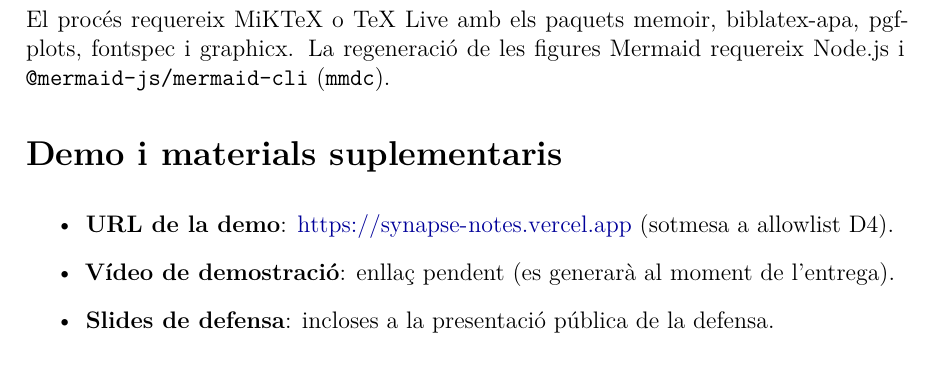
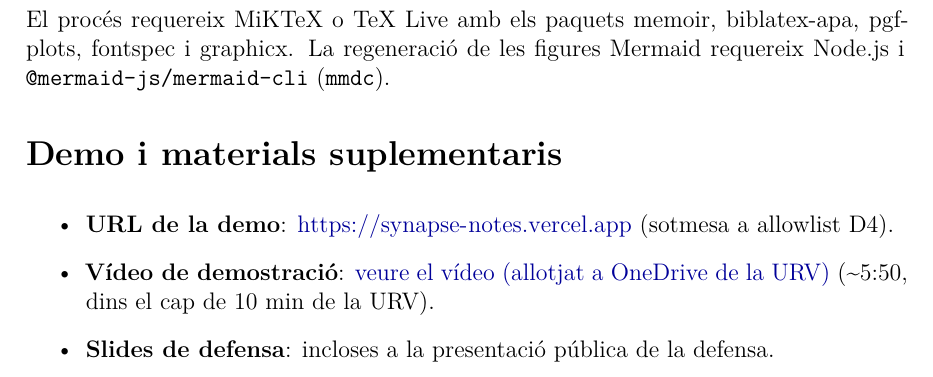
Before and after one commit to sergi-izquierdo/synapse-notes, a LaTeX thesis (tfg/main.tex, which reads tfg/sections/15-annexos.tex): part of page 107 of 107, cut so that both start at the same text. Compiled offline with XeLaTeX.

Commit message:
docs(tfg): add demo video link (OneDrive URV) to annex
Replaces the "enllaç pendent" placeholder in the supplementary-materials
annex with the recorded ~5:50 demo, hosted on the URV institutional
OneDrive. Embedded via \href so the printed text stays clean.

```diff
--- a/tfg/sections/15-annexos.tex
+++ b/tfg/sections/15-annexos.tex
@@ -359,6 +359,6 @@ El procés requereix MiKTeX o TeX Live amb els paquets memoir, biblatex-apa, pgf
 
 \begin{itemize}
     \item \textbf{URL de la demo}: \url{https://synapse-notes.vercel.app} (sotmesa a allowlist D4).
-    \item \textbf{Vídeo de demostració}: enllaç pendent (es generarà al moment de l'entrega).
+    \item \textbf{Vídeo de demostració}: \href{https://rovira-my.sharepoint.com/:v:/g/personal/48280130-w_epp_urv_cat/IQDie5xDdq1SSI8_CwVEH8fXAfj1MGzmgZ_T57uCfXrMLHs?nav=eyJyZWZlcnJhbEluZm8iOnsicmVmZXJyYWxBcHAiOiJPbmVEcml2ZUZvckJ1c2luZXNzIiwicmVmZXJyYWxBcHBQbGF0Zm9ybSI6IldlYiIsInJlZmVycmFsTW9kZSI6InZpZXciLCJyZWZlcnJhbFZpZXciOiJNeUZpbGVzTGlua0NvcHkifX0&e=w4l8yr}{veure el vídeo (allotjat a OneDrive de la URV)} (\textasciitilde5:50, dins el cap de 10~min de la URV).
     \item \textbf{Slides de defensa}: incloses a la presentació pública de la defensa.
 \end{itemize}
```
